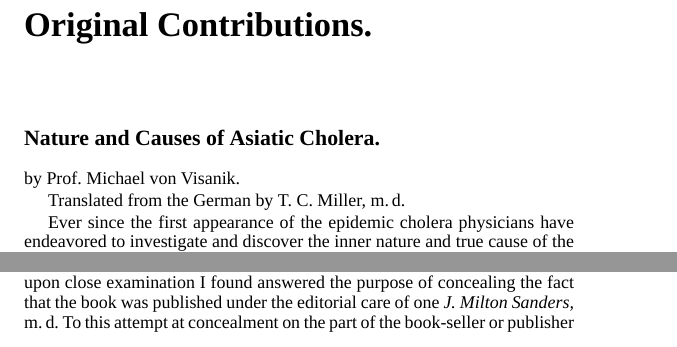
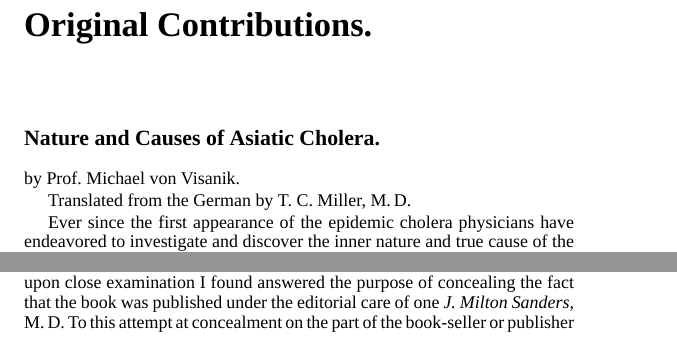
Before and after one commit to Vaguery/collegeJournalOfMedicalScienceSeptember1857, a LaTeX thesis (work.tex, which reads pages/edited/0001.tex, pages/edited/0034.tex): two parts of pages 5 and 41 of 59, joined at a grey line, cut so that both start at the same text. Compiled offline with XeLaTeX; a missing font is replaced by an installed copy or a similar font.

Commit message:
made \md generate capitalized abbreviation

```diff
--- a/pages/edited/0001.tex
+++ b/pages/edited/0001.tex
@@ -10,7 +10,7 @@ No. 9.
 
 \section*{Nature and Causes of Asiatic Cholera.}
 
-by Prof.\ \ProperName{Michael von Visanik}.
+by Prof.~\ProperName{Michael von Visanik}.
 
 Translated from the German by \ProperName{T.~C.\ Miller}, \md
 
--- a/pages/edited/0034.tex
+++ b/pages/edited/0034.tex
@@ -7,7 +7,7 @@ book which, on examination, I found to be curiously mutilated, viz:
 the title page had a strip of white paper very neatly pasted over a
 portion of it, which piece of paper upon close examination I found answered
 the purpose of concealing the fact that the book was published
-under the editorial care of one \emph{J.~Milton Sanders, \md} To this attempt
+under the editorial care of one \emph{J.~Milton Sanders}, \md{} To this attempt
 at concealment on the part of the book-seller or publisher (I care not
 which), I feel it my duty to call the attention of the profession. I also
 wish to notice the fact that those having the work to sell feel ashamed
--- a/work.tex
+++ b/work.tex
@@ -34,7 +34,7 @@
 \newcommand{\SectionStartWords}[1]{\textsc{#1}}
 \newcommand{\ThisJournal}[1]{\textsc{#1}}
 \newcommand{\ProperName}[1]{\textsc{#1}}
-\newcommand{\md}{\textsc{m.\,d.}}
+\newcommand{\md}{\textsc{M.\,D.}}
 
 
 %%
```
Also changed, not shown: pages/edited/0017.tex (+0 -1 lines), pages/edited/0025.tex (+1 -1 lines), work.pdf, pages/edited/0001.tex (2 more changed lines).
